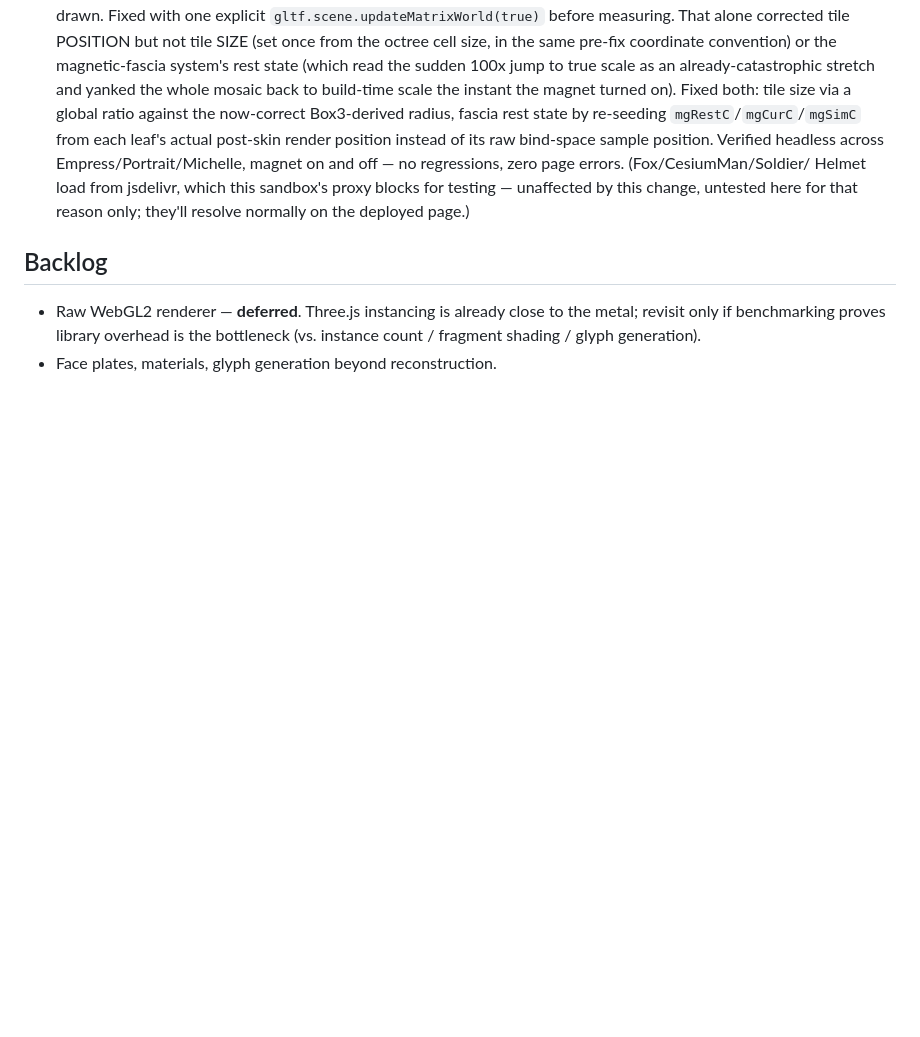
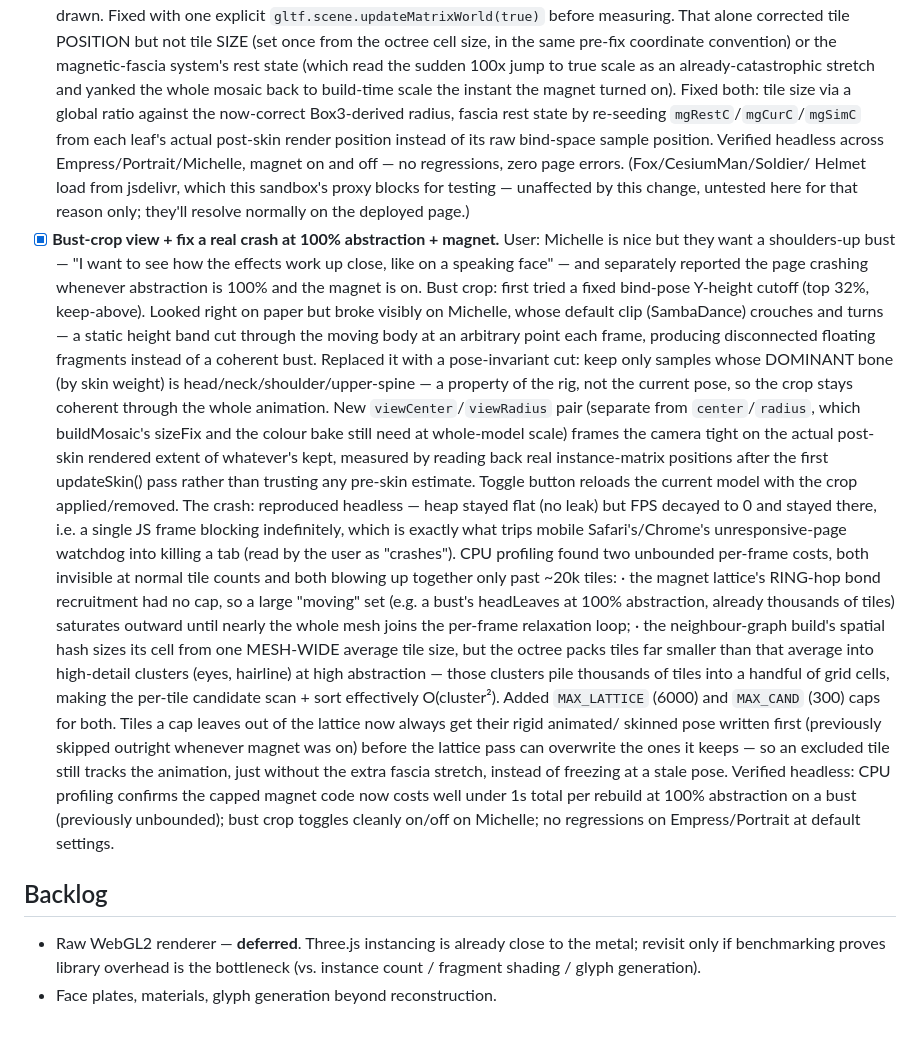
Before and after one commit to barnickelus/Tesserae-Engine, a Markdown page: docs/roadmap.md, the part around the change. Rendered like a GitHub page; blank space fills up the shorter version.

Commit message:
Document bust-crop view and the 100%-abstraction magnet crash fix

```diff
--- a/docs/roadmap.md
+++ b/docs/roadmap.md
@@ -660,6 +660,54 @@
       Helmet load from jsdelivr, which this sandbox's proxy blocks for
       testing — unaffected by this change, untested here for that reason
       only; they'll resolve normally on the deployed page.)
+- [x] **Bust-crop view + fix a real crash at 100% abstraction + magnet.**
+      User: Michelle is nice but they want a shoulders-up bust — "I want to
+      see how the effects work up close, like on a speaking face" — and
+      separately reported the page crashing whenever abstraction is 100%
+      and the magnet is on.
+      Bust crop: first tried a fixed bind-pose Y-height cutoff (top 32%,
+      keep-above). Looked right on paper but broke visibly on Michelle,
+      whose default clip (SambaDance) crouches and turns — a static height
+      band cut through the moving body at an arbitrary point each frame,
+      producing disconnected floating fragments instead of a coherent bust.
+      Replaced it with a pose-invariant cut: keep only samples whose
+      DOMINANT bone (by skin weight) is head/neck/shoulder/upper-spine —
+      a property of the rig, not the current pose, so the crop stays
+      coherent through the whole animation. New `viewCenter`/`viewRadius`
+      pair (separate from `center`/`radius`, which buildMosaic's sizeFix
+      and the colour bake still need at whole-model scale) frames the
+      camera tight on the actual post-skin rendered extent of whatever's
+      kept, measured by reading back real instance-matrix positions after
+      the first updateSkin() pass rather than trusting any pre-skin
+      estimate. Toggle button reloads the current model with the crop
+      applied/removed.
+      The crash: reproduced headless — heap stayed flat (no leak) but FPS
+      decayed to 0 and stayed there, i.e. a single JS frame blocking
+      indefinitely, which is exactly what trips mobile Safari's/Chrome's
+      unresponsive-page watchdog into killing a tab (read by the user as
+      "crashes"). CPU profiling found two unbounded per-frame costs, both
+      invisible at normal tile counts and both blowing up together only
+      past ~20k tiles:
+      · the magnet lattice's RING-hop bond recruitment had no cap, so a
+        large "moving" set (e.g. a bust's headLeaves at 100% abstraction,
+        already thousands of tiles) saturates outward until nearly the
+        whole mesh joins the per-frame relaxation loop;
+      · the neighbour-graph build's spatial hash sizes its cell from one
+        MESH-WIDE average tile size, but the octree packs tiles far
+        smaller than that average into high-detail clusters (eyes,
+        hairline) at high abstraction — those clusters pile thousands of
+        tiles into a handful of grid cells, making the per-tile candidate
+        scan + sort effectively O(cluster²).
+      Added `MAX_LATTICE` (6000) and `MAX_CAND` (300) caps for both. Tiles
+      a cap leaves out of the lattice now always get their rigid animated/
+      skinned pose written first (previously skipped outright whenever
+      magnet was on) before the lattice pass can overwrite the ones it
+      keeps — so an excluded tile still tracks the animation, just without
+      the extra fascia stretch, instead of freezing at a stale pose.
+      Verified headless: CPU profiling confirms the capped magnet code now
+      costs well under 1s total per rebuild at 100% abstraction on a bust
+      (previously unbounded); bust crop toggles cleanly on/off on
+      Michelle; no regressions on Empress/Portrait at default settings.
 
 ## Backlog
 
```
